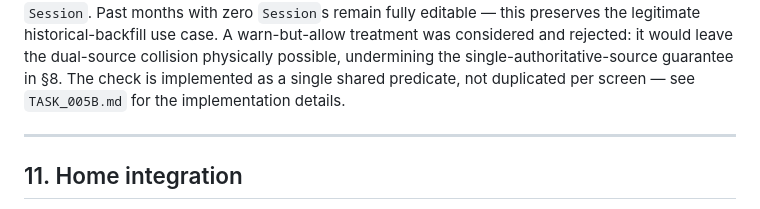
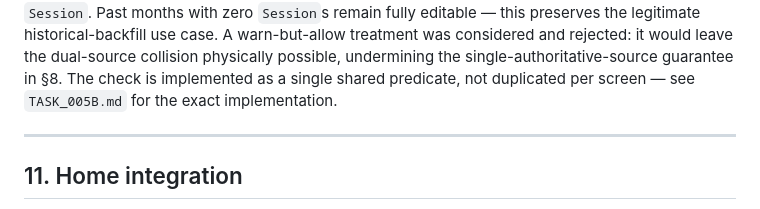
Before and after one commit to adar4026/Ministry, a Markdown page: docs/TASKS/TASK_005_ARCHITECTURE.md, the part around the change. Drawn GitHub-style.

Commit message:
docs(hours): restore exact TASK_005B architecture-review wording in §10
§10 drifted slightly from the text approved during the TASK_005B
architecture review ("see TASK_005B.md for the implementation details"
vs. the approved "for the exact implementation"). Documentation
synchronization only — not a new architectural decision.

```diff
--- a/docs/TASKS/TASK_005_ARCHITECTURE.md
+++ b/docs/TASKS/TASK_005_ARCHITECTURE.md
@@ -351,7 +351,7 @@ warn-but-allow treatment was considered and rejected: it would leave the
 dual-source collision physically possible, undermining the
 single-authoritative-source guarantee in §8. The check is implemented as
 a single shared predicate, not duplicated per screen — see
-`TASK_005B.md` for the implementation details.
+`TASK_005B.md` for the exact implementation.
 
 ---
 
```
